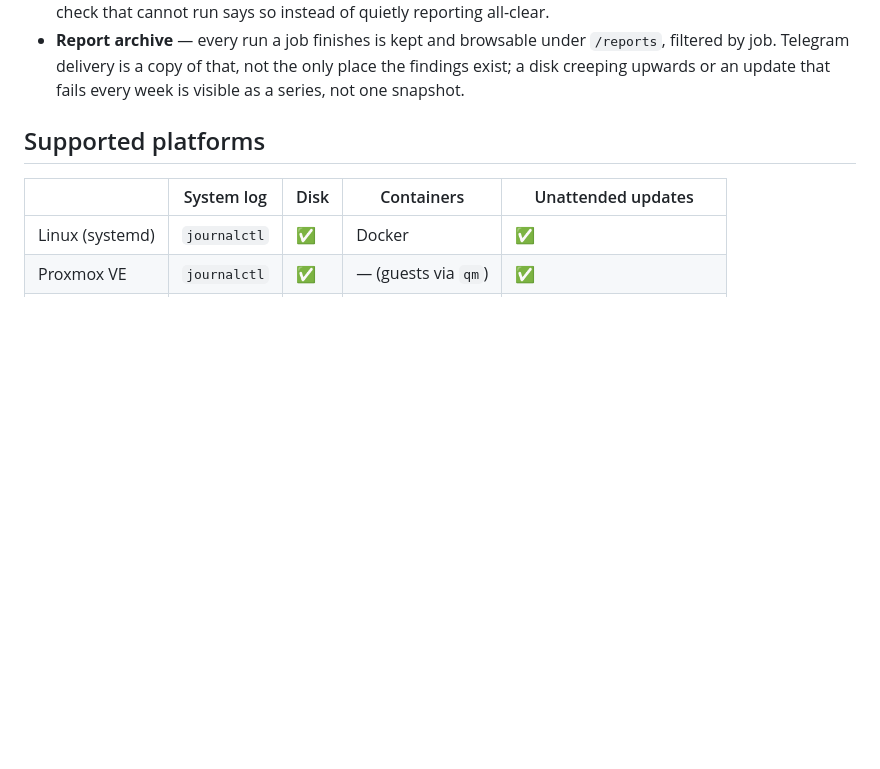
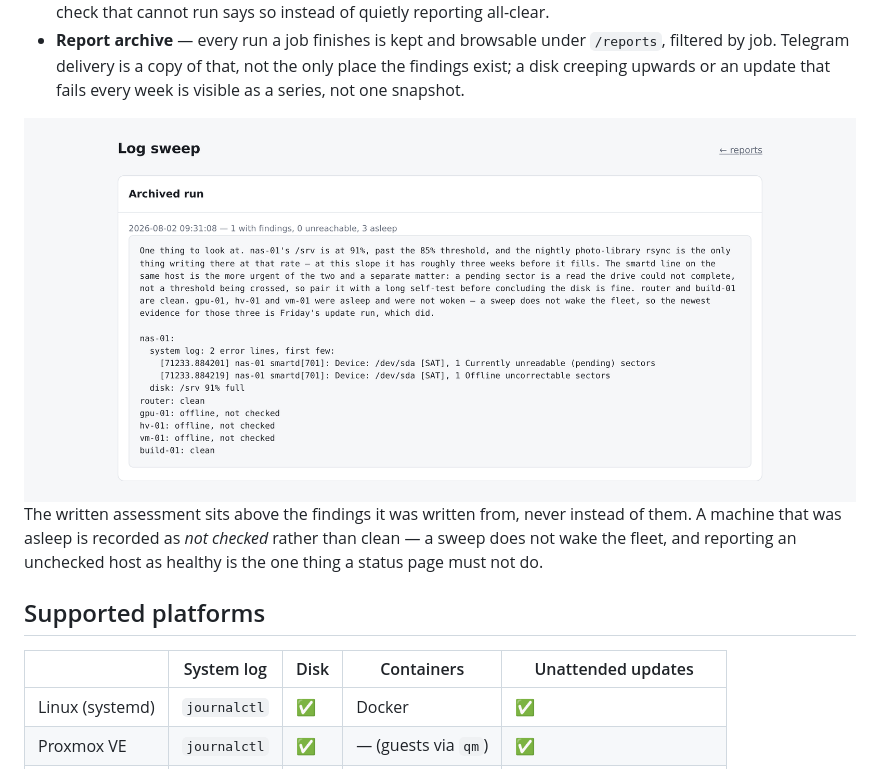
Before and after one commit to orkun-soylu/timar, a Markdown page: README.md, the part around one of its changes. Drawn GitHub-style; blank space fills up the shorter version.

```diff
--- a/README.md
+++ b/README.md
@@ -89,6 +106,16 @@ host is step one of the job, and shutting it back down is the last.
   by job. Telegram delivery is a copy of that, not the only place the findings exist; a disk
   creeping upwards or an update that fails every week is visible as a series, not one snapshot.
 
+<picture>
+  <source media="(prefers-color-scheme: dark)" srcset="docs/images/report-sweep-dark.png">
+  <img alt="An archived log sweep: one machine with findings, none unreachable, three asleep. A written assessment at the top singles out a disk at 91 percent and a drive reporting a pending sector, and says which of the two is more urgent. Below it, the raw per-host findings, then 'clean' for two hosts and 'offline, not checked' for the three that were asleep." src="docs/images/report-sweep-light.png">
+</picture>
+
+The written assessment sits above the findings it was written from, never instead of them. A
+machine that was asleep is recorded as *not checked* rather than clean — a sweep does not wake
+the fleet, and reporting an unchecked host as healthy is the one thing a status page must not
+do.
+
 ## Supported platforms
 
 | | System log | Disk | Containers | Unattended updates |
```
Also changed, not shown: other parts of README.md (+18 -1 lines).
